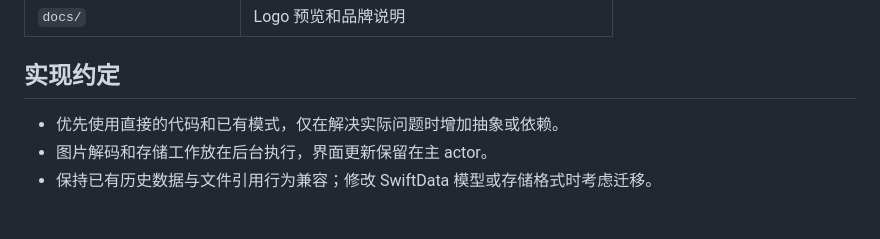
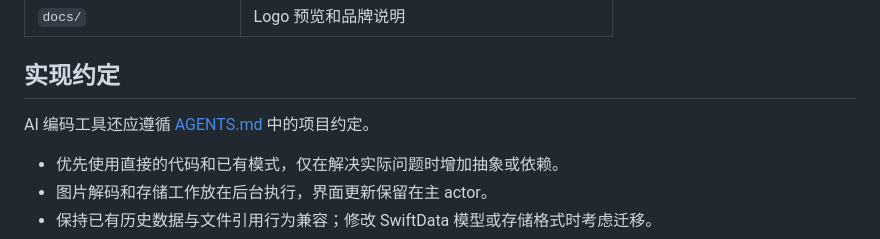
Before and after one commit to wygkzqa/paste-lite, a Markdown page: CONTRIBUTING.zh-CN.md, the part around the change. Rendered like a GitHub page; blank space fills up the shorter version.

```diff
--- a/CONTRIBUTING.zh-CN.md
+++ b/CONTRIBUTING.zh-CN.md
@@ -48,6 +48,8 @@ xcodebuild \
 
 ## 实现约定
 
+AI 编码工具还应遵循 [AGENTS.md](./AGENTS.md) 中的项目约定。
+
 - 优先使用直接的代码和已有模式，仅在解决实际问题时增加抽象或依赖。
 - 图片解码和存储工作放在后台执行，界面更新保留在主 actor。
 - 保持已有历史数据与文件引用行为兼容；修改 SwiftData 模型或存储格式时考虑迁移。
```
Also changed, not shown: AGENTS.md (added, +138 -0 lines), CONTRIBUTING.md (+2 -0 lines).
